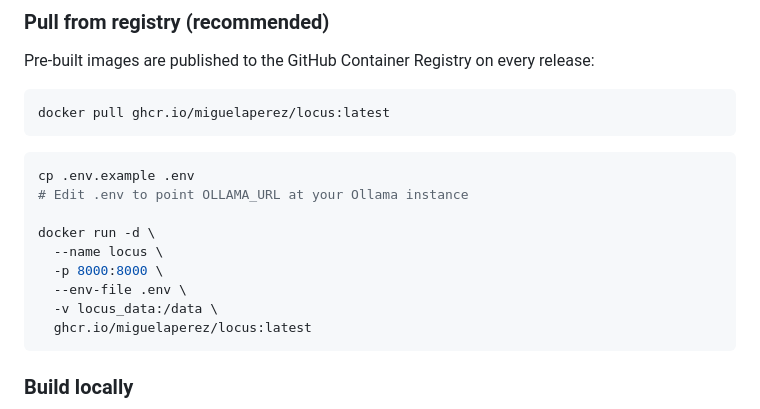
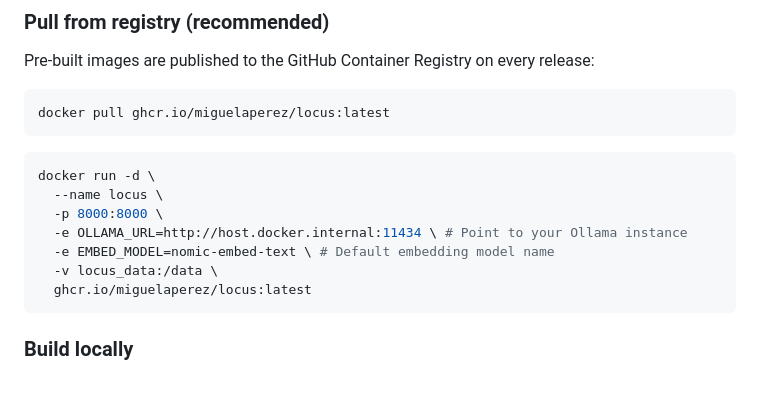
Before and after one commit to MiguelAPerez/locus, a Markdown page: README.md, the part around the change. Rendered like a GitHub page; blank space fills up the shorter version.

Commit message:
docs(readme): Update Docker run instructions to use env vars directly

````diff
--- a/README.md
+++ b/README.md
@@ -32,13 +32,11 @@ docker pull ghcr.io/miguelaperez/locus:latest
 ```
 
 ```bash
-cp .env.example .env
-# Edit .env to point OLLAMA_URL at your Ollama instance
-
 docker run -d \
   --name locus \
   -p 8000:8000 \
-  --env-file .env \
+  -e OLLAMA_URL=http://host.docker.internal:11434 \ # Point to your Ollama instance
+  -e EMBED_MODEL=nomic-embed-text \ # Default embedding model name
   -v locus_data:/data \
   ghcr.io/miguelaperez/locus:latest
 ```
````
